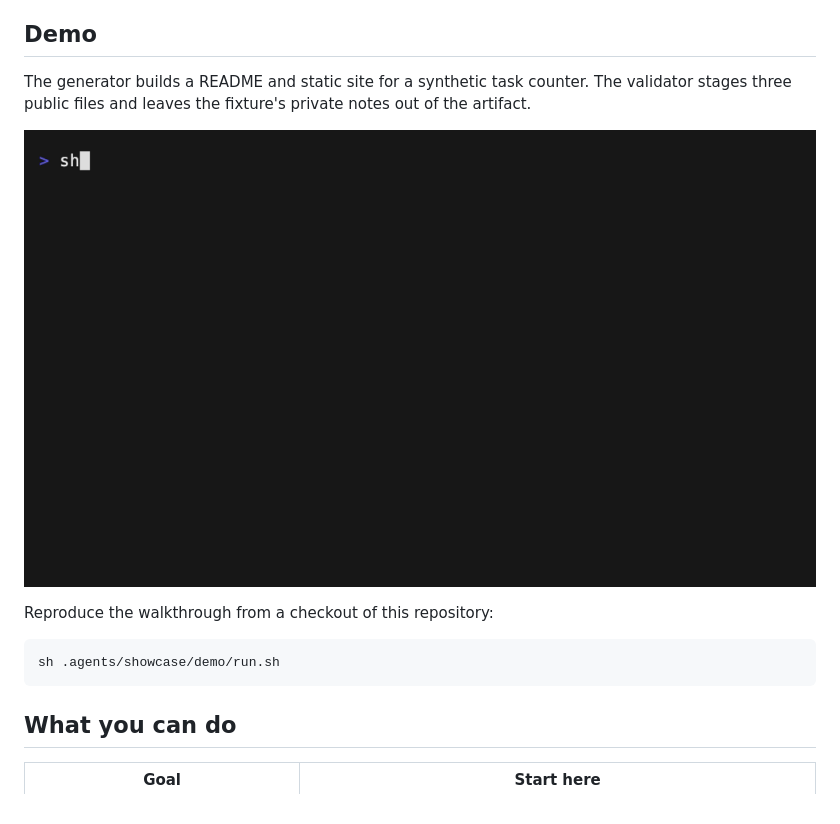
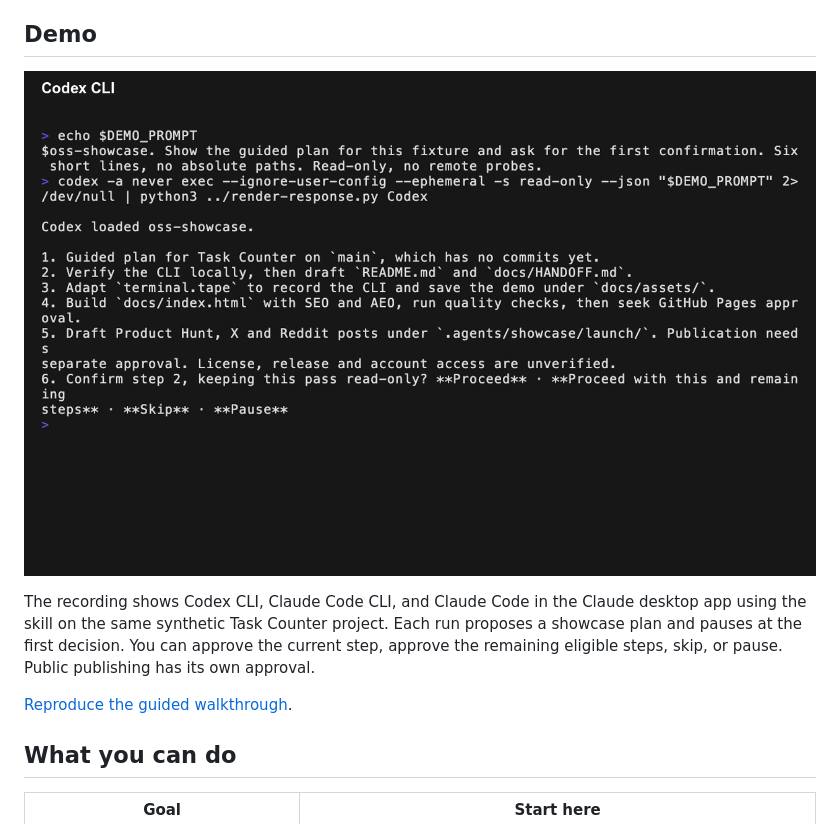
Before and after one commit to ifthenelse/oss-showcase, a Markdown page: README.md, the part around the change. Rendered like a GitHub page; pictures changed too: docs/assets/showcase-demo-poster.png, docs/assets/showcase-demo.gif (deleted).

````diff
--- a/README.md
+++ b/README.md
@@ -22,15 +22,11 @@ For the packaged release, download and unpack the source archive from the releas
 
 ## Demo
 
-The generator builds a README and static site for a synthetic task counter. The validator stages three public files and leaves the fixture's private notes out of the artifact.
+[![Watch OSS Showcase in Codex and Claude Code](docs/assets/showcase-demo-poster.png)](docs/assets/showcase-demo.mp4)
 
-![Terminal recording showing README and site generation, followed by validation of the three public files](docs/assets/showcase-demo.gif)
+The recording shows Codex CLI, Claude Code CLI, and Claude Code in the Claude desktop app using the skill on the same synthetic Task Counter project. Each run proposes a showcase plan and pauses at the first decision. You can approve the current step, approve the remaining eligible steps, skip, or pause. Public publishing has its own approval.
 
-Reproduce the walkthrough from a checkout of this repository:
-
-```sh
-sh .agents/showcase/demo/run.sh
-```
+[Reproduce the guided walkthrough](.agents/showcase/demo/README.md).
 
 ## What you can do
 
````
Also changed, not shown: references/demo.md (+1 -1 lines), 11 other files.
